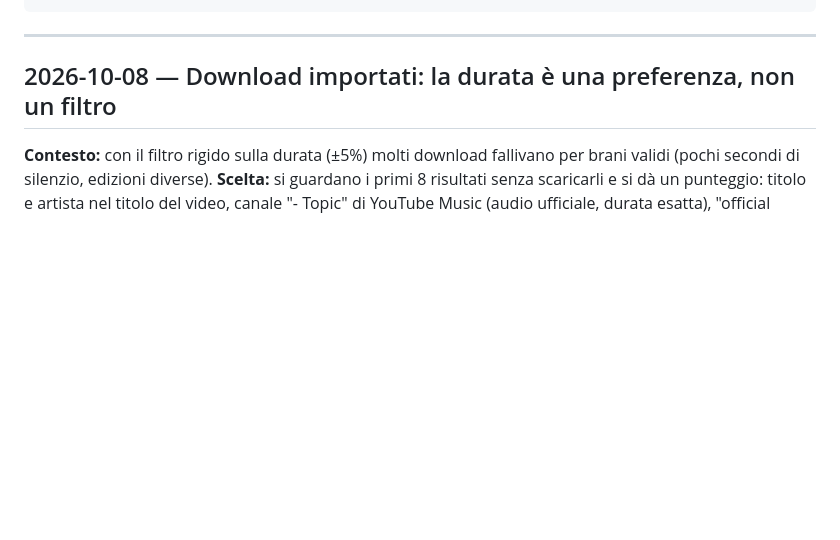
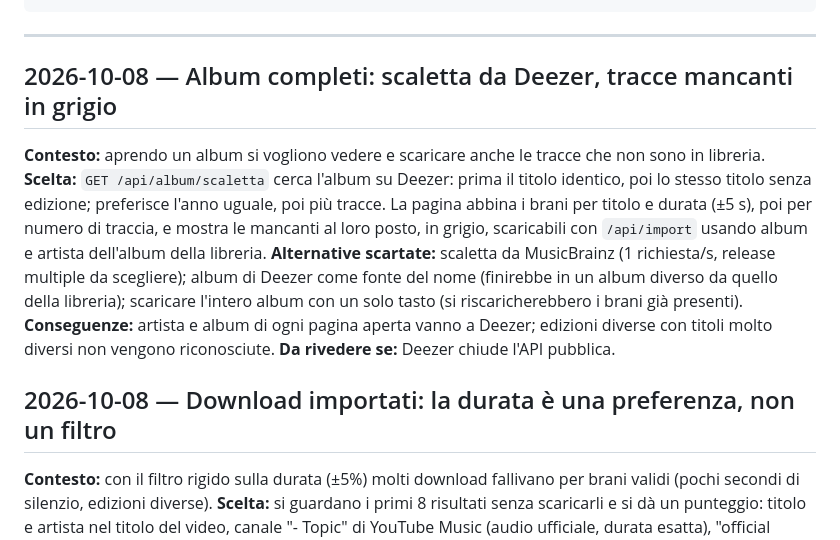
Before and after one commit to Giggi-98/Armony, a Markdown page: DECISIONS.md, the part around the change. Rendered like a GitHub page; blank space fills up the shorter version.

Commit message:
Documentazione: album completi
Co-Authored-By: Claude Opus 5.5 (1M context) <noreply@anthropic.com>

````diff
--- a/DECISIONS.md
+++ b/DECISIONS.md
@@ -26,6 +26,23 @@ Perché il sistema è fatto così e cos'altro era sul tavolo. `LEGGIMI.md` dice
 ```
 
 ---
+
+## 2026-10-08 — Album completi: scaletta da Deezer, tracce mancanti in grigio
+
+**Contesto:** aprendo un album si vogliono vedere e scaricare anche le tracce
+che non sono in libreria.
+**Scelta:** `GET /api/album/scaletta` cerca l'album su Deezer: prima il titolo
+identico, poi lo stesso titolo senza edizione; preferisce l'anno uguale, poi
+più tracce. La pagina abbina i brani per titolo e durata (±5 s), poi per numero
+di traccia, e mostra le mancanti al loro posto, in grigio, scaricabili con
+`/api/import` usando album e artista dell'album della libreria.
+**Alternative scartate:** scaletta da MusicBrainz (1 richiesta/s, release
+multiple da scegliere); album di Deezer come fonte del nome (finirebbe in un
+album diverso da quello della libreria); scaricare l'intero album con un solo
+tasto (si riscaricherebbero i brani già presenti).
+**Conseguenze:** artista e album di ogni pagina aperta vanno a Deezer; edizioni
+diverse con titoli molto diversi non vengono riconosciute.
+**Da rivedere se:** Deezer chiude l'API pubblica.
 
 ## 2026-10-08 — Download importati: la durata è una preferenza, non un filtro
 
````
Also changed, not shown: LEGGIMI.md (+3 -0 lines), docs/EVOLUZIONE.md (+4 -0 lines).
